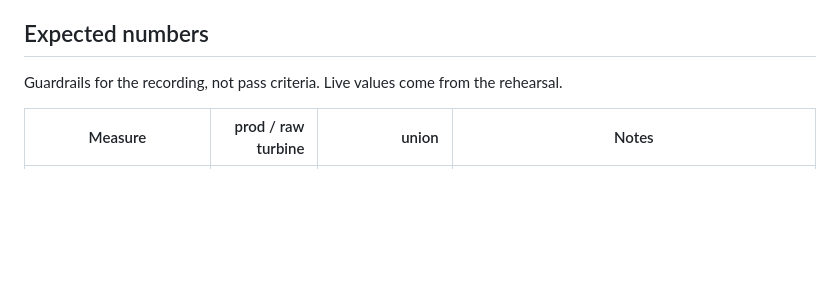
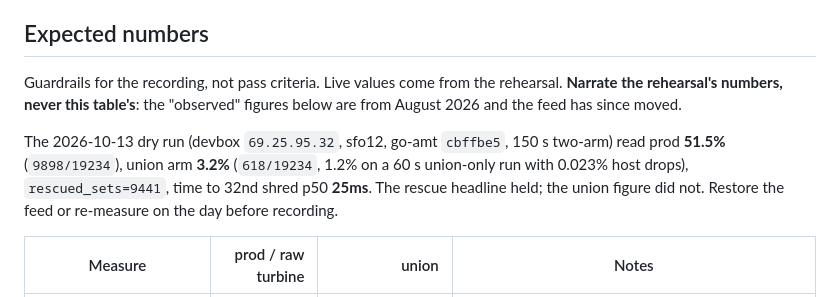
Before and after one commit to Blockcast/go-amt, a Markdown page: docs/demo/community-call-two-arm-receipt.md, the part around the change. Rendered like a GitHub page; blank space fills up the shorter version.

Commit message:
docs(demo): date the expected-numbers table, record the 2026-10-13 dry run (BLO-27267) (#170)

```diff
--- a/docs/demo/community-call-two-arm-receipt.md
+++ b/docs/demo/community-call-two-arm-receipt.md
@@ -61,7 +61,14 @@ narrative; the JSON reports percentiles in nanoseconds (`completion_p50_ns:
 ## Expected numbers
 
 Guardrails for the recording, not pass criteria. Live values come from the
-rehearsal.
+rehearsal. **Narrate the rehearsal's numbers, never this table's**: the
+"observed" figures below are from August 2026 and the feed has since moved.
+
+The 2026-10-13 dry run (devbox `69.25.95.32`, sfo12, go-amt `cbffbe5`, 150 s
+two-arm) read prod **51.5%** (`9898/19234`), union arm **3.2%** (`618/19234`,
+1.2% on a 60 s union-only run with 0.023% host drops), `rescued_sets=9441`,
+time to 32nd shred p50 **25ms**. The rescue headline held; the union figure
+did not. Restore the feed or re-measure on the day before recording.
 
 | Measure | prod / raw turbine | union | Notes |
 |---|---:|---:|---|
```
